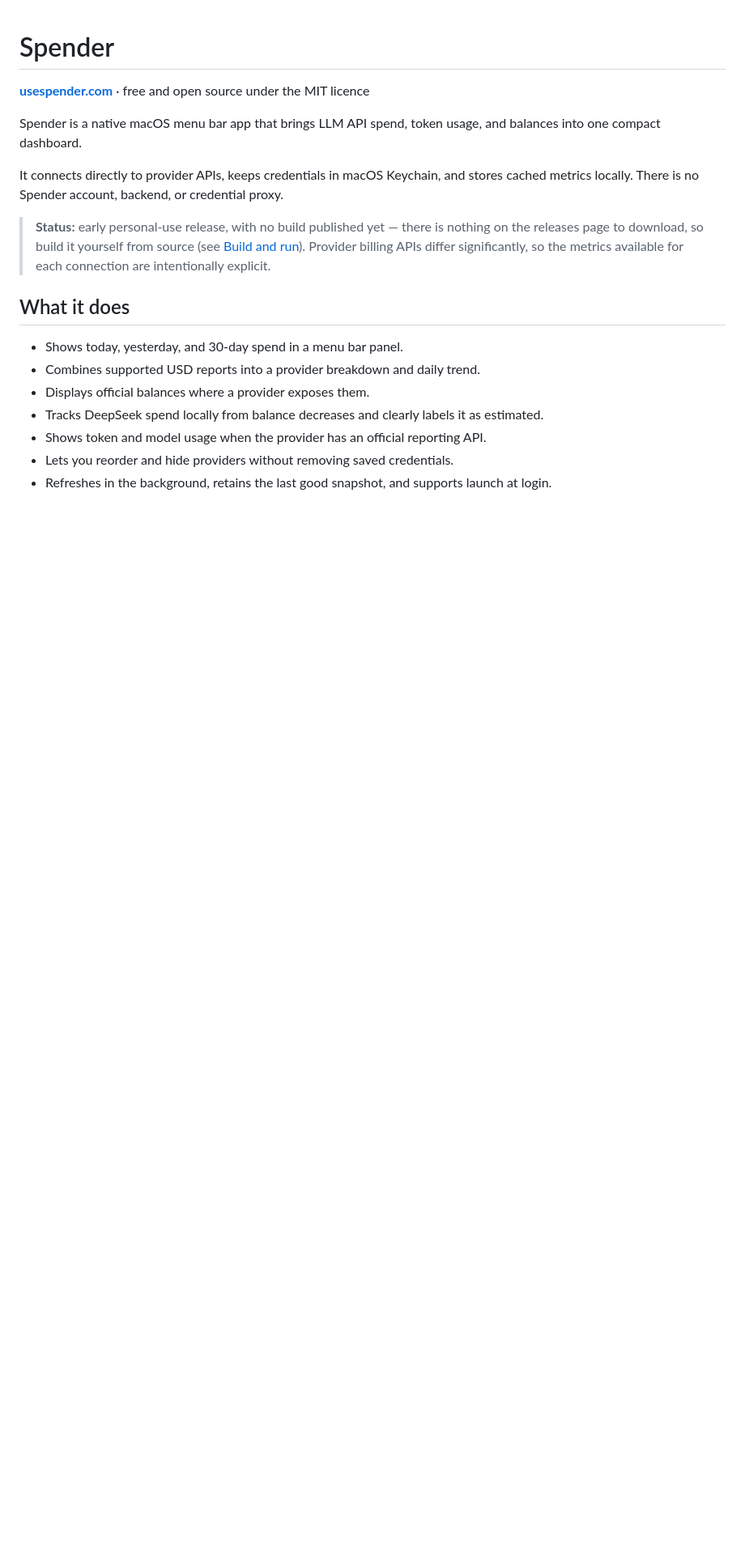
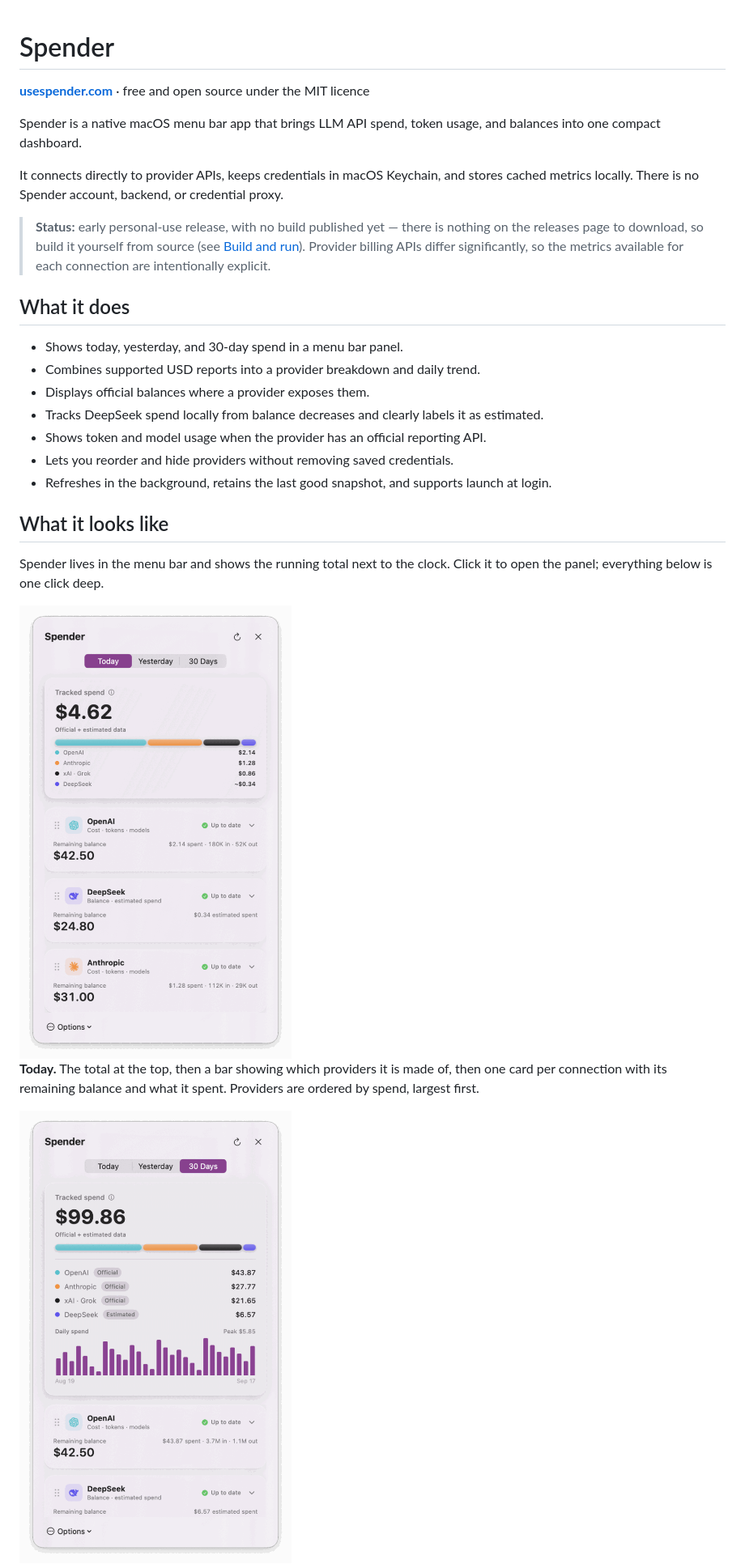
Before and after one commit to bestmark1/llm-api-spend-monitor, a Markdown page: README.md, the part around one of its changes. Shown at 81% size. Drawn GitHub-style; pictures changed too: docs/images/panel-30days.png (added), docs/images/panel-today.png (added); blank space fills up the shorter version.

```diff
--- a/README.md
+++ b/README.md
@@ -17,3 +17,17 @@ It connects directly to provider APIs, keeps credentials in macOS Keychain, and
 - Shows token and model usage when the provider has an official reporting API.
 - Lets you reorder and hide providers without removing saved credentials.
 - Refreshes in the background, retains the last good snapshot, and supports launch at login.
+
+## What it looks like
+
+Spender lives in the menu bar and shows the running total next to the clock.
+Click it to open the panel; everything below is one click deep.
+
+<img src="docs/images/panel-today.png" width="420" alt="Spender panel on the Today tab: total spend, a composition bar and one card per provider">
+
+**Today.** The total at the top, then a bar showing which providers it is made
+of, then one card per connection with its remaining balance and what it spent.
+Providers are ordered by spend, largest first.
+
+<img src="docs/images/panel-30days.png" width="420" alt="The 30 Days tab with Official and Estimated badges and a daily spend chart">
+
```
Also changed, not shown: other parts of README.md (+8 -0 lines), docs/images/panel-deepseek-expanded.png (added).
